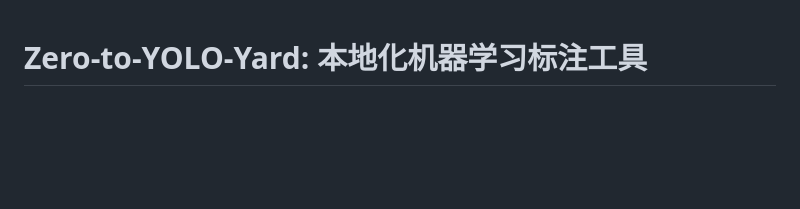
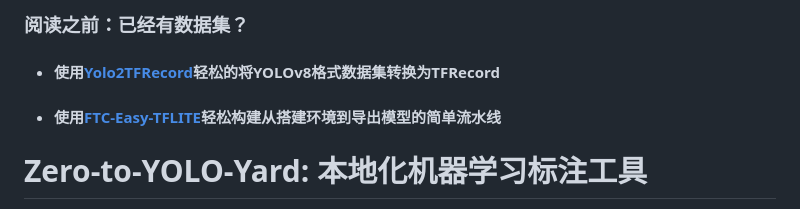
Before and after one commit to BlueDarkUP/Zero2YoloYard, a Markdown page: README.md, the part around the change. GitHub-like rendering; blank space fills up the shorter version.

```diff
--- a/README.md
+++ b/README.md
@@ -1,3 +1,7 @@
+### 阅读之前：已经有数据集？
+  - #### 使用[Yolo2TFRecord](https://github.com/BlueDarkUP/Yolo2TFRecord)轻松的将YOLOv8格式数据集转换为TFRecord
+  - #### 使用[FTC-Easy-TFLITE](https://github.com/BlueDarkUP/FTC-Easy-TFLITE)轻松构建从搭建环境到导出模型的简单流水线
+
 # Zero-to-YOLO-Yard: 本地化机器学习标注工具
 
 **Zero-to-YOLO-Yard** 是一个深度定制的 [FMLTC (FIRST Machine Learning Toolchain)](https://github.com/FIRST-Tech-Challenge/fmltc) 版本，专为在本地计算机上高效运行而设计，无需依赖任何云服务。它专注于提供一个从视频到数据集的完整解决方案，是机器人、无人机或其他计算机视觉项目理想的本地化数据处理工具。
```
